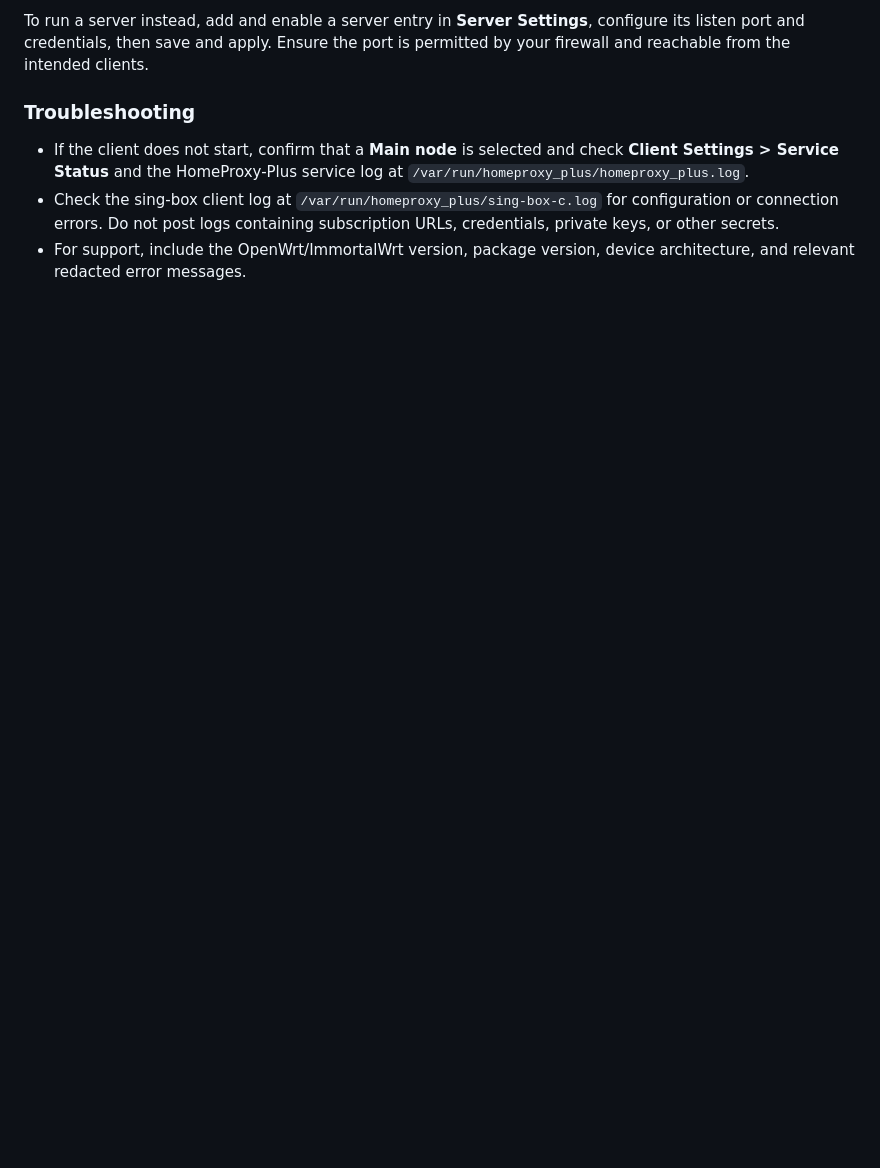
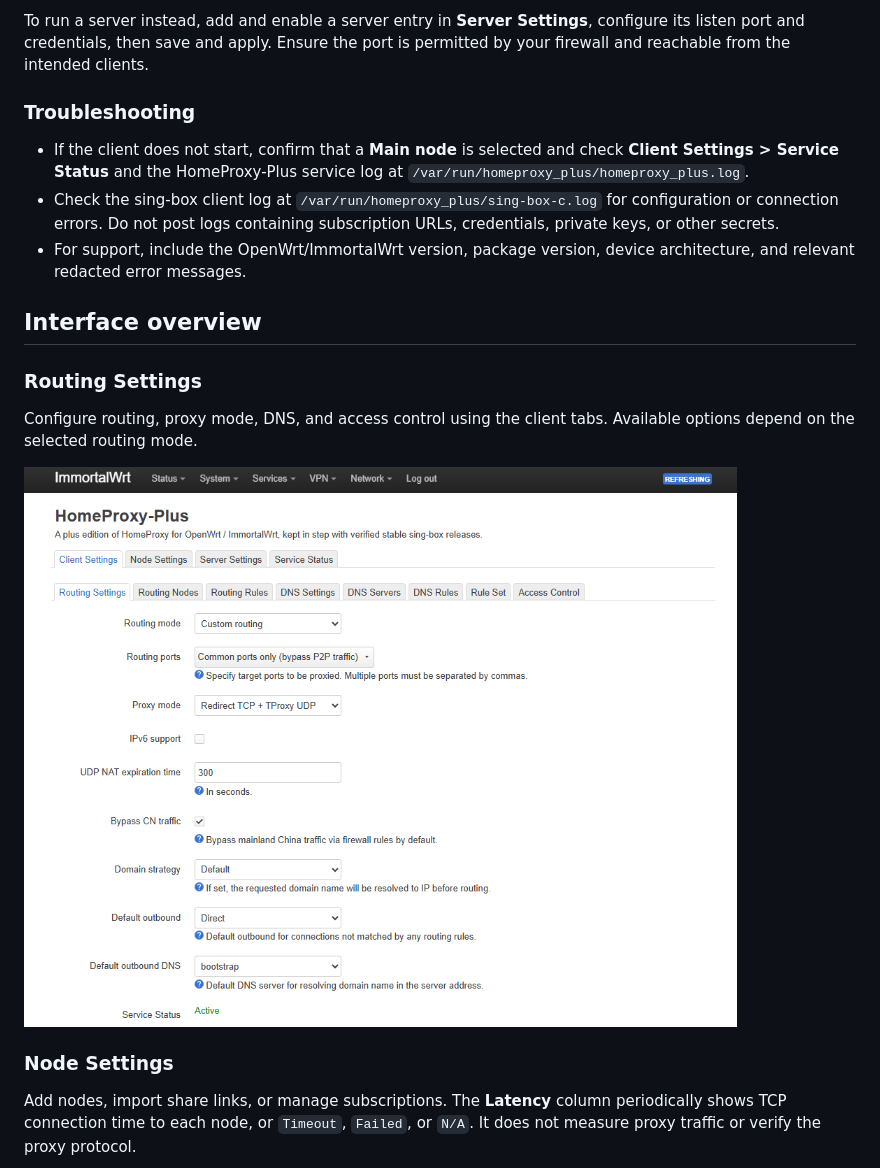
Before and after one commit to Cerostep/homeproxy-plus, a Markdown page: README.md, the part around one of its changes. GitHub-like rendering; pictures changed too: doc/images/main.png (added); blank space fills up the shorter version.

```diff
--- a/README.md
+++ b/README.md
@@ -76,3 +76,18 @@ port is permitted by your firewall and reachable from the intended clients.
 - For support, include the OpenWrt/ImmortalWrt version, package version,
   device architecture, and relevant redacted error messages.
 
+## Interface overview
+
+### Routing Settings
+
+Configure routing, proxy mode, DNS, and access control using the client tabs.
+Available options depend on the selected routing mode.
+
+![Routing Settings in custom routing mode](./doc/images/main.png)
+
+### Node Settings
+
+Add nodes, import share links, or manage subscriptions. The **Latency** column
+periodically shows TCP connection time to each node, or `Timeout`, `Failed`,
+or `N/A`. It does not measure proxy traffic or verify the proxy protocol.
+
```
Also changed, not shown: other parts of README.md (+11 -0 lines), doc/images/node.png (added), doc/images/server.png (added).
